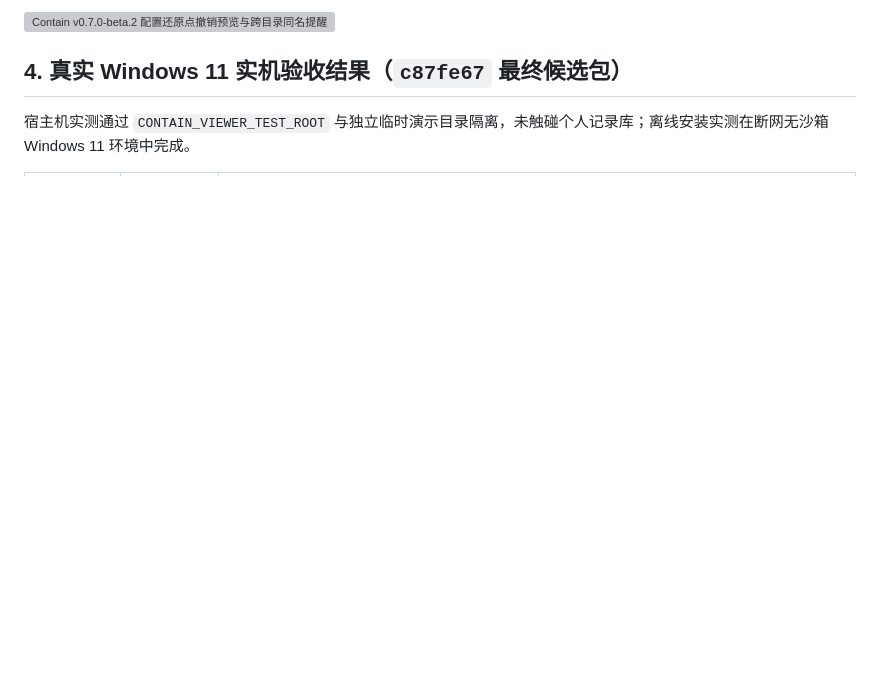
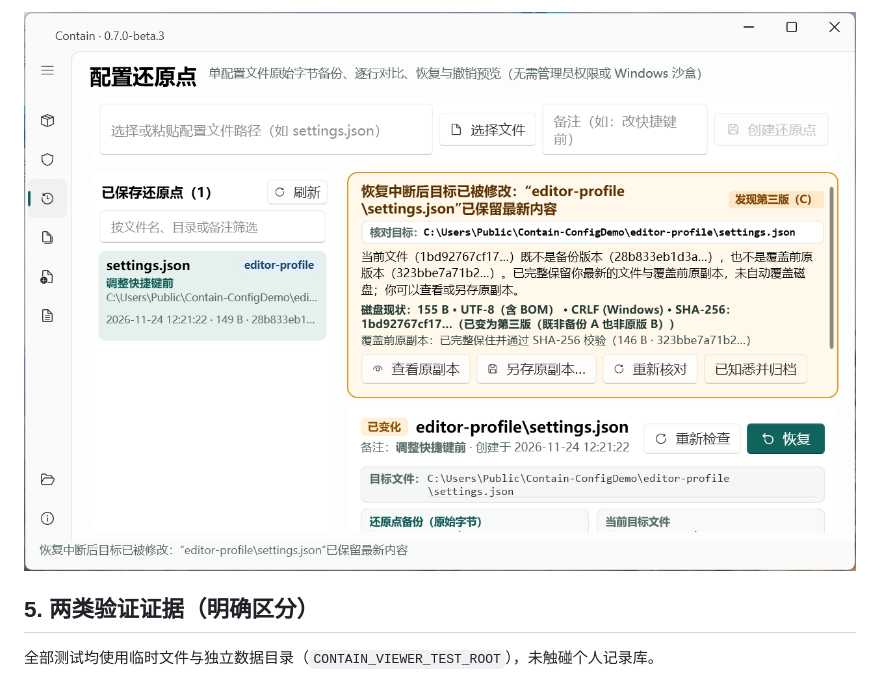
Before and after one commit to LuckyLivio/Contain, a Markdown page: docs/v070-config-restore-points-acceptance.md, the part around one of its changes. Rendered like a GitHub page; pictures changed too: docs/v0.7.0-beta.3/contain-v070b3-recovery-version-c.png (added); blank space fills up the shorter version; grey boxes are pictures that could not be loaded.

```diff
--- a/docs/v070-config-restore-points-acceptance.md
+++ b/docs/v070-config-restore-points-acceptance.md
@@ -47,7 +55,7 @@
 
-![Contain v0.7.0-beta.2 配置还原点撤销预览与跨目录同名提醒](v0.7.0-beta.2/contain-v070b2-undo-preview.png)
+![Contain v0.7.0-beta.3 恢复中断后检测到第三版 C 与原副本救回入口](v0.7.0-beta.3/contain-v070b3-recovery-version-c.png)
 
-## 4. 真实 Windows 11 实机验收结果（`c87fe67` 最终候选包）
+## 5. 两类验证证据（明确区分）
 
-宿主机实测通过 `CONTAIN_VIEWER_TEST_ROOT` 与独立临时演示目录隔离，未触碰个人记录库；离线安装实测在断网无沙箱 Windows 11 环境中完成。
+全部测试均使用临时文件与独立数据目录（`CONTAIN_VIEWER_TEST_ROOT`），未触碰个人记录库。
 
```
Also changed, not shown: other parts of docs/v070-config-restore-points-acceptance.md (+70 -40 lines), docs/v0.7.0-beta.3/contain-v070b3-recovery-verified.png (added).
